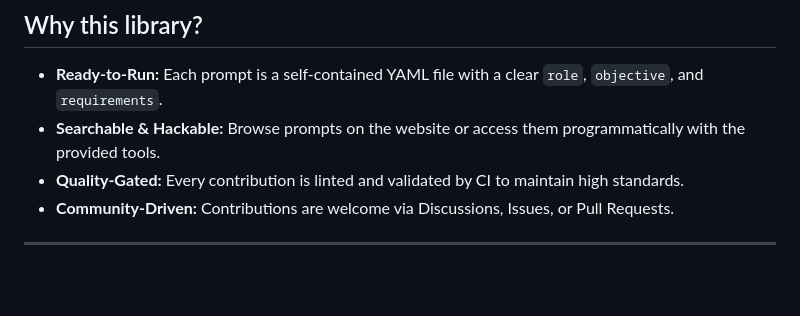
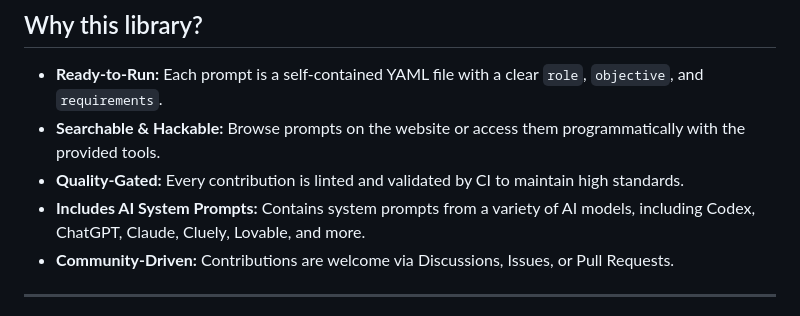
Before and after one commit to JuliusBrussee/the-prompt-library, a Markdown page: README.md, the part around the change. GitHub-like rendering; blank space fills up the shorter version.

```diff
--- a/README.md
+++ b/README.md
@@ -13,6 +13,7 @@
 *   **Ready-to-Run:** Each prompt is a self-contained YAML file with a clear `role`, `objective`, and `requirements`.
 *   **Searchable & Hackable:** Browse prompts on the website or access them programmatically with the provided tools.
 *   **Quality-Gated:** Every contribution is linted and validated by CI to maintain high standards.
+*   **Includes AI System Prompts:** Contains system prompts from a variety of AI models, including Codex, ChatGPT, Claude, Cluely, Lovable, and more.
 *   **Community-Driven:** Contributions are welcome via Discussions, Issues, or Pull Requests.
 
 ---
```
